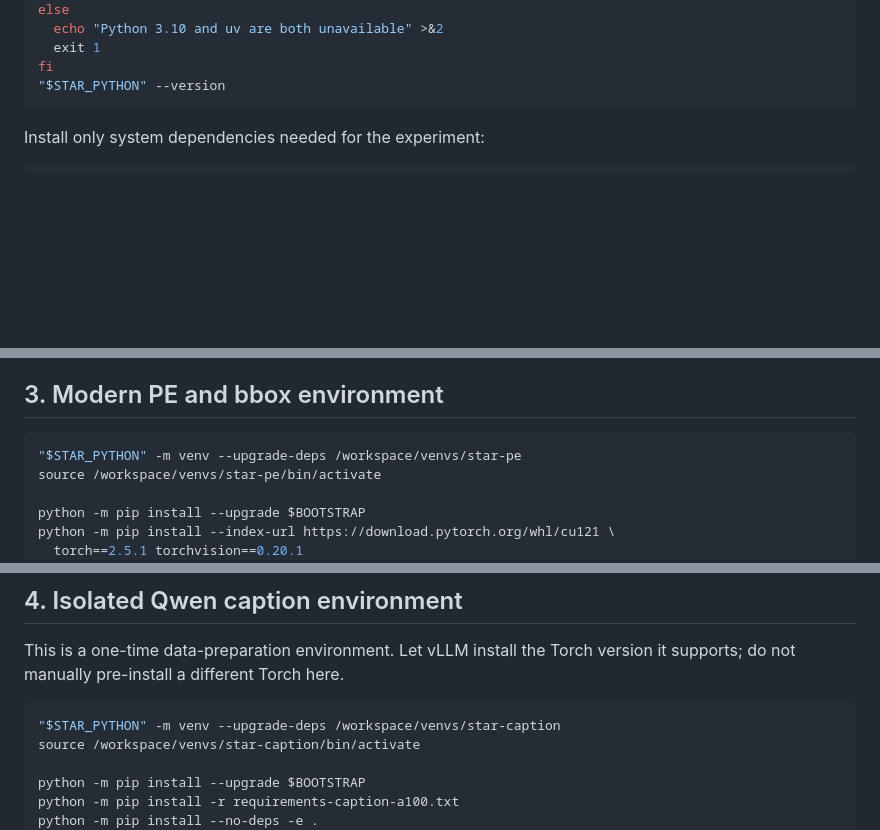
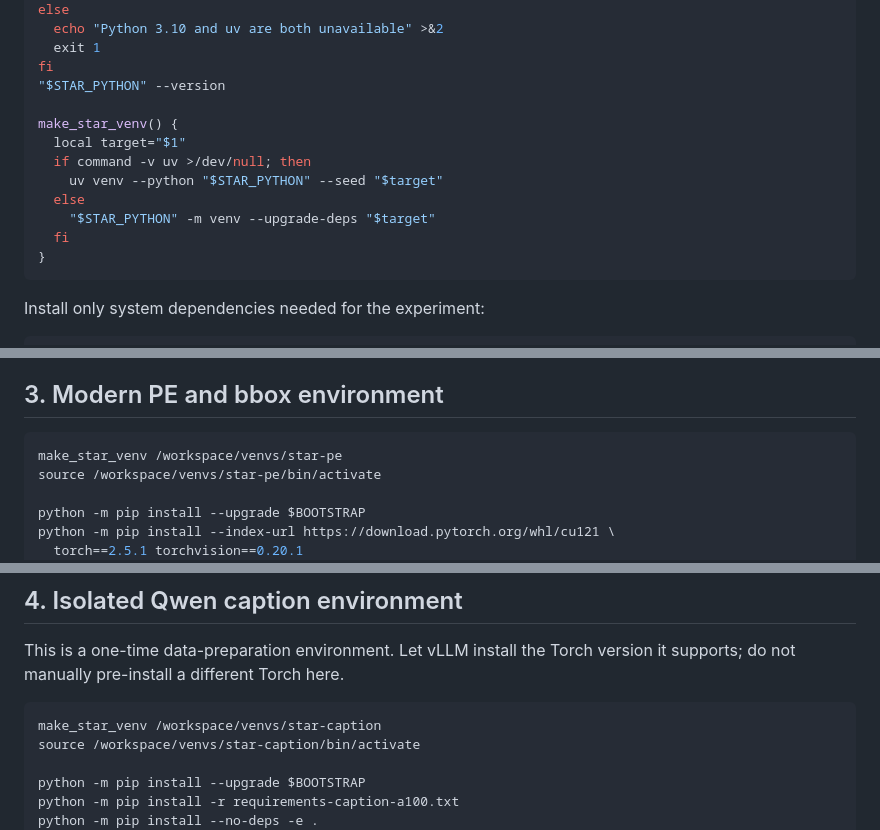
Before and after one commit to VLTisME/STAR, a Markdown page: docs/server_runbook.md, 3 parts joined by grey strips. GitHub-like rendering; blank space fills up the shorter version.

Commit message:
Seed managed STAR virtual environments

```diff
--- a/docs/server_runbook.md
+++ b/docs/server_runbook.md
@@ -65,6 +65,15 @@ else
   exit 1
 fi
 "$STAR_PYTHON" --version
+
+make_star_venv() {
+  local target="$1"
+  if command -v uv >/dev/null; then
+    uv venv --python "$STAR_PYTHON" --seed "$target"
+  else
+    "$STAR_PYTHON" -m venv --upgrade-deps "$target"
+  fi
+}
 ~~~
 
 Install only system dependencies needed for the experiment:
@@ -104,7 +113,7 @@ legacy pkg_resources available for old X-VLM-era imports.
 ## 3. Modern PE and bbox environment
 
 ~~~bash
-"$STAR_PYTHON" -m venv --upgrade-deps /workspace/venvs/star-pe
+make_star_venv /workspace/venvs/star-pe
 source /workspace/venvs/star-pe/bin/activate
 
 python -m pip install --upgrade $BOOTSTRAP
@@ -132,7 +141,7 @@ This is a one-time data-preparation environment. Let vLLM install the Torch vers
 do not manually pre-install a different Torch here.
 
 ~~~bash
-"$STAR_PYTHON" -m venv --upgrade-deps /workspace/venvs/star-caption
+make_star_venv /workspace/venvs/star-caption
 source /workspace/venvs/star-caption/bin/activate
 
 python -m pip install --upgrade $BOOTSTRAP
```
Also changed, not shown: other parts of docs/server_runbook.md (+1 -1 lines).
